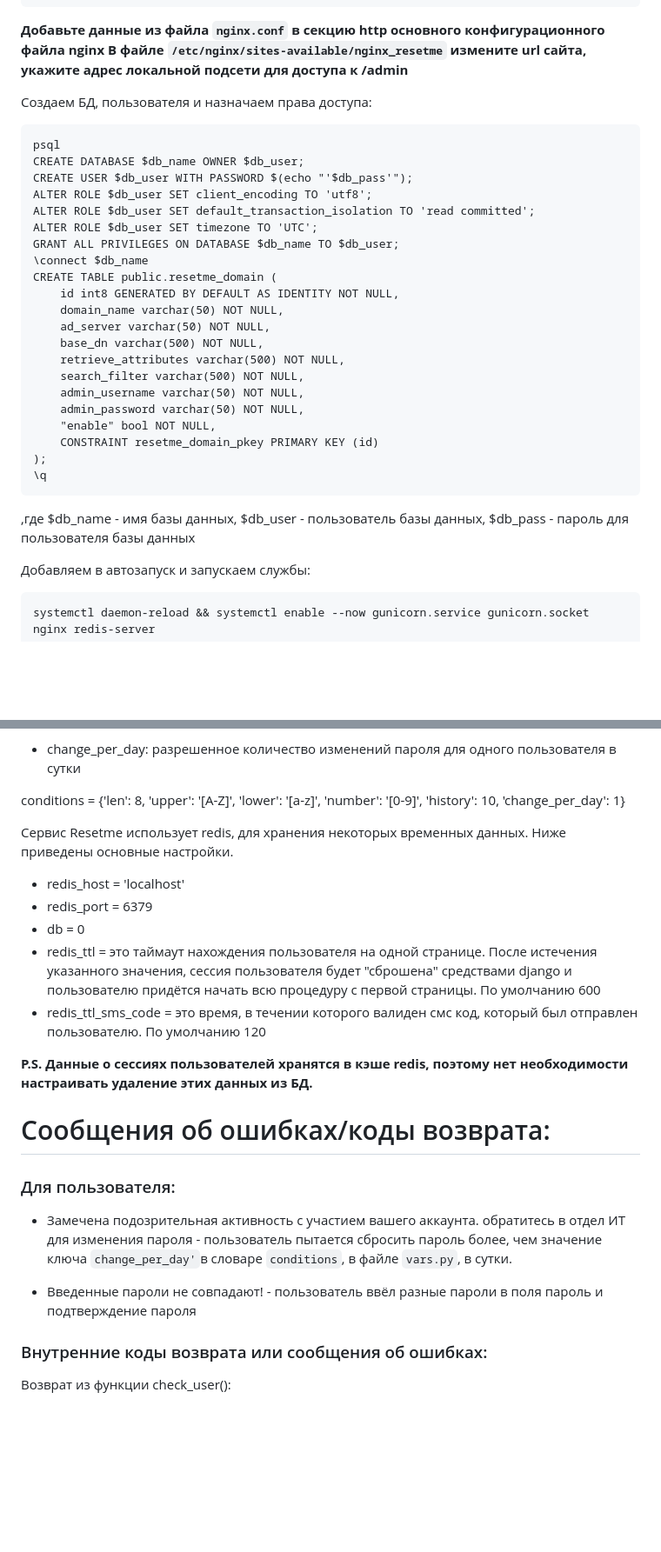
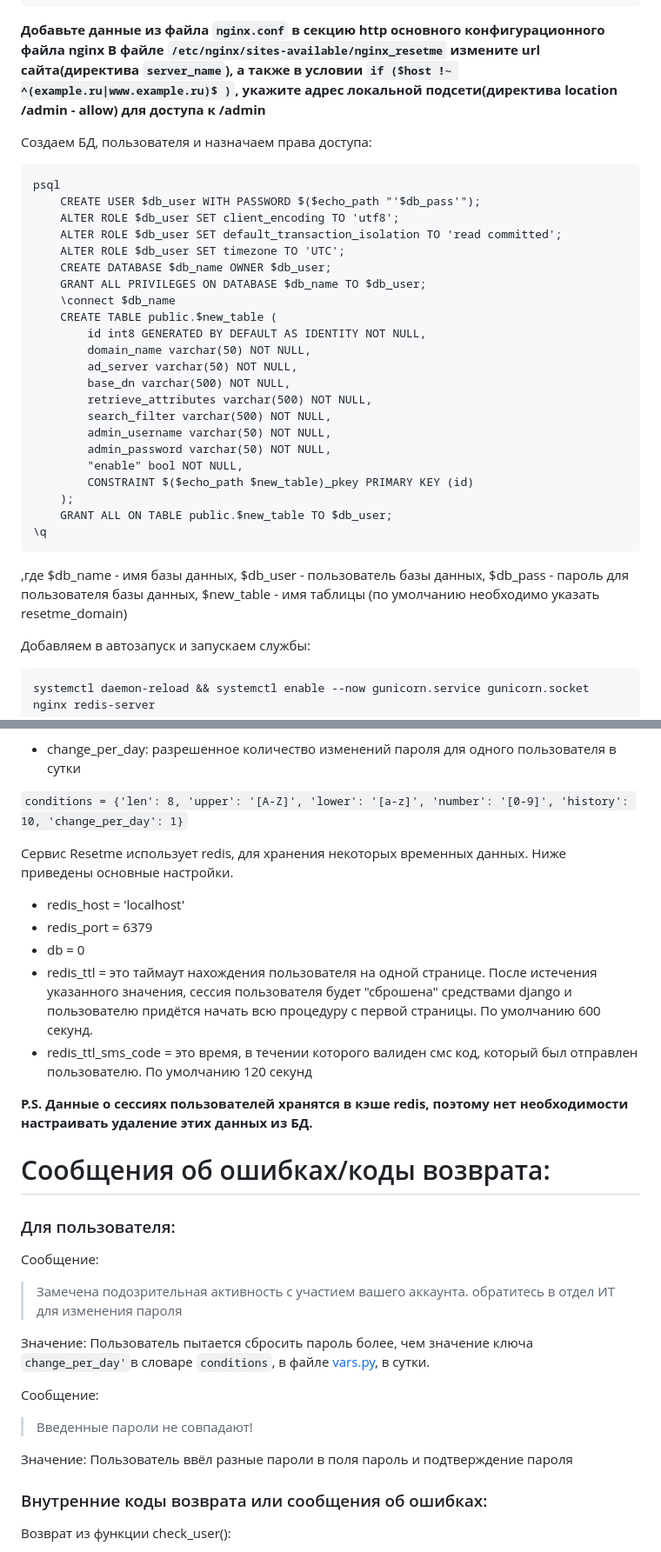
Before and after one commit to razsm-git/resetme, a Markdown page: readme.md, 2 parts joined by grey strips. Shown at 87% size. GitHub-like rendering; blank space fills up the shorter version.

````diff
--- a/readme.md
+++ b/readme.md
@@ -60,19 +60,19 @@ pip install -r requirements_pip --break-system-packages
 	 ln -s /etc/nginx/sites-available/nginx_resetme /etc/nginx/sites-enabled/nginx_resetme
 
 **Добавьте данные из файла `nginx.conf` в секцию http основного конфигурационного файла nginx**
-**В файле `/etc/nginx/sites-available/nginx_resetme` измените url сайта, укажите адрес локальной подсети для доступа к /admin**
+**В файле `/etc/nginx/sites-available/nginx_resetme` измените url сайта(директива `server_name`), а также в условии `if ($host !~ ^(example.ru|www.example.ru)$ )`, укажите адрес локальной подсети(директива location /admin - allow) для доступа к /admin**
 
   Создаем БД, пользователя и назначаем права доступа:
-
-	psql
-    CREATE DATABASE $db_name OWNER $db_user;
-    CREATE USER $db_user WITH PASSWORD $(echo "'$db_pass'");
+```
+psql
+    CREATE USER $db_user WITH PASSWORD $($echo_path "'$db_pass'");
     ALTER ROLE $db_user SET client_encoding TO 'utf8';
     ALTER ROLE $db_user SET default_transaction_isolation TO 'read committed';
     ALTER ROLE $db_user SET timezone TO 'UTC';
+    CREATE DATABASE $db_name OWNER $db_user;
     GRANT ALL PRIVILEGES ON DATABASE $db_name TO $db_user;
     \connect $db_name
-    CREATE TABLE public.resetme_domain (
+    CREATE TABLE public.$new_table (
         id int8 GENERATED BY DEFAULT AS IDENTITY NOT NULL,
         domain_name varchar(50) NOT NULL,
         ad_server varchar(50) NOT NULL,
@@ -82,11 +82,12 @@ pip install -r requirements_pip --break-system-packages
         admin_username varchar(50) NOT NULL,
         admin_password varchar(50) NOT NULL,
         "enable" bool NOT NULL,
-        CONSTRAINT resetme_domain_pkey PRIMARY KEY (id)
+        CONSTRAINT $($echo_path $new_table)_pkey PRIMARY KEY (id)
     );
-    \q
-
-,где $db_name - имя базы данных, $db_user - пользователь базы данных, $db_pass - пароль для пользователя базы данных
+    GRANT ALL ON TABLE public.$new_table TO $db_user;
+\q
+```
+,где $db_name - имя базы данных, $db_user - пользователь базы данных, $db_pass - пароль для пользователя базы данных, $new_table - имя таблицы (по умолчанию необходимо указать resetme_domain)
 
 Добавляем в автозапуск и запускаем службы:
 
@@ -162,15 +172,15 @@ dklen = 128
 
 - change_per_day: разрешенное количество изменений пароля для одного пользователя в сутки
 
-conditions = {'len': 8, 'upper': '[A-Z]', 'lower': '[a-z]', 'number': '[0-9]', 'history': 10, 'change_per_day': 1}
+`conditions = {'len': 8, 'upper': '[A-Z]', 'lower': '[a-z]', 'number': '[0-9]', 'history': 10, 'change_per_day': 1}`
 
 Сервис Resetme использует redis, для хранения некоторых временных данных. Ниже приведены основные настройки.
 
 - redis_host = 'localhost'
 - redis_port = 6379
 - db = 0
-- redis_ttl = это таймаут нахождения пользователя на одной странице. После истечения указанного значения, сессия пользователя будет "сброшена" средствами django и пользователю придётся начать всю процедуру с первой страницы. По умолчанию 600
-- redis_ttl_sms_code = это время, в течении которого валиден смс код, который был отправлен пользователю. По умолчанию 120
+- redis_ttl = это таймаут нахождения пользователя на одной странице. После истечения указанного значения, сессия пользователя будет "сброшена" средствами django и пользователю придётся начать всю процедуру с первой страницы. По умолчанию 600 секунд.
+- redis_ttl_sms_code = это время, в течении которого валиден смс код, который был отправлен пользователю. По умолчанию 120 секунд
 
 
 **P.S. Данные о сессиях пользователей хранятся в кэше redis, поэтому нет необходимости настраивать удаление этих данных из БД.**
@@ -180,12 +190,17 @@ conditions = {'len': 8, 'upper': '[A-Z]', 'lower': '[a-z]', 'number': '[0-9]', '
 # Сообщения об ошибках/коды возврата:
 
 ### Для пользователя:
+Сообщение:
+> Замечена подозрительная активность с участием вашего аккаунта. обратитесь в отдел ИТ для изменения пароля
 
-- Замечена подозрительная активность с участием вашего аккаунта. обратитесь в отдел ИТ для изменения пароля - пользователь пытается сбросить пароль более, чем значение ключа `change_per_day'`в словаре `conditions`, в файле `vars.py`, в сутки.
+Значение:
+Пользователь пытается сбросить пароль более, чем значение ключа `change_per_day'`в словаре `conditions`, в файле [vars.py](samples/vars_sample.py), в сутки.
 
-- Введенные пароли не совпадают! - пользователь ввёл разные пароли в поля пароль и подтверждение пароля
+Сообщение:
+> Введенные пароли не совпадают!
 
-
+Значение:
+Пользователь ввёл разные пароли в поля пароль и подтверждение пароля
 
 ### Внутренние коды возврата или сообщения об ошибках:
 
````
Also changed, not shown: other parts of readme.md (+21 -12 lines).
